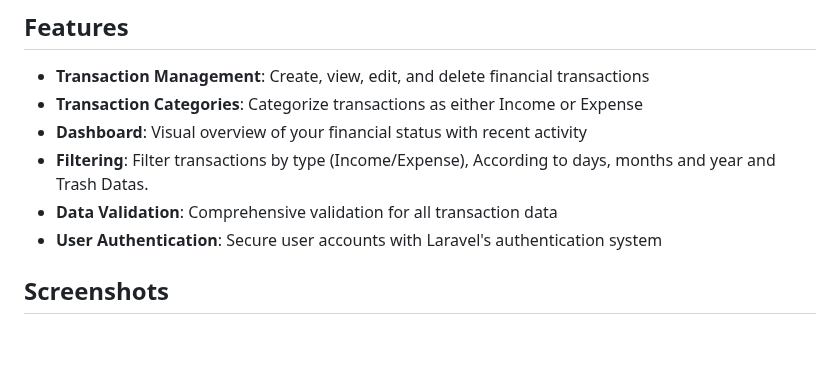
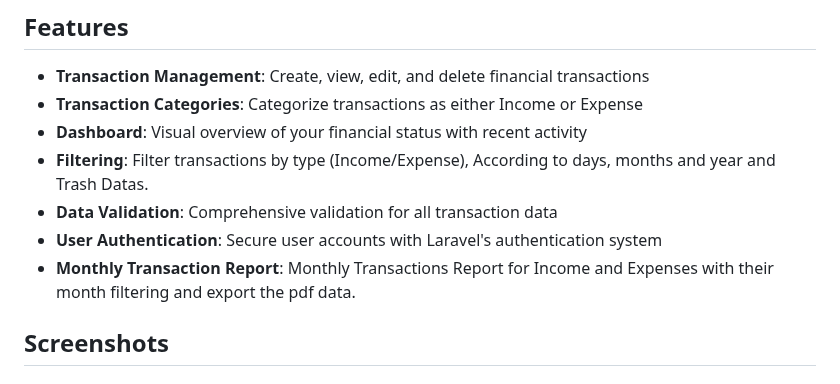
Before and after one commit to bpnpdl1/fireflyfilamenttask, a Markdown page: README.md, the part around the change. Rendered like a GitHub page; blank space fills up the shorter version.

```diff
--- a/README.md
+++ b/README.md
@@ -14,6 +14,7 @@ Task Demo : https://transactiontracker.bpnpdl.com.np/
 -   **Filtering**: Filter transactions by type (Income/Expense), According to days, months and year and Trash Datas.
 -   **Data Validation**: Comprehensive validation for all transaction data
 -   **User Authentication**: Secure user accounts with Laravel's authentication system
+-   **Monthly Transaction Report**: Monthly Transactions Report for Income and Expenses with their month filtering and export the pdf data.
 
 ## Screenshots
 
```
